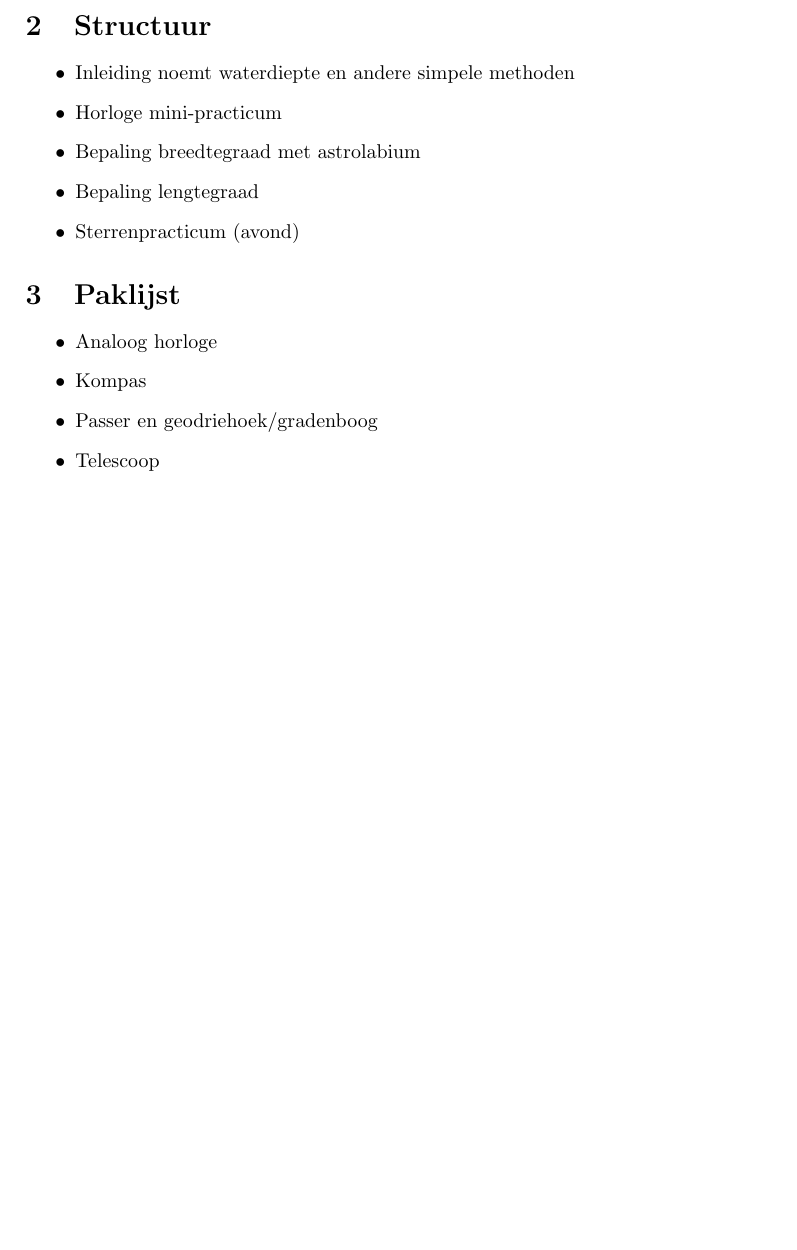
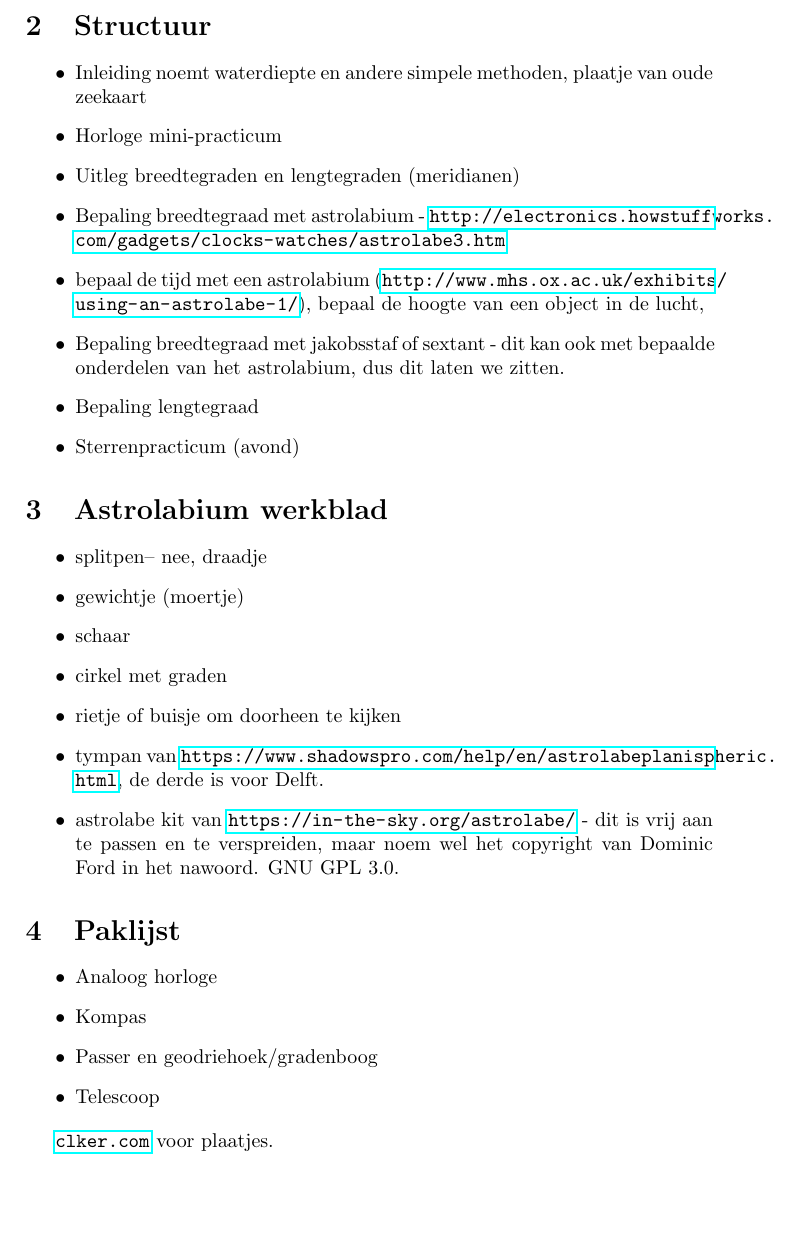
Before and after one commit to EvelineV/Vierkant-navigatie, a LaTeX paper (outline.tex): part of page 2 of 2, cut so that both start at the same text. Compiled offline with pdfLaTeX.

Commit message:
Add astrolabe kit and pictures

```diff
--- a/outline.tex
+++ b/outline.tex
@@ -2,6 +2,7 @@
 \usepackage[utf8]{inputenc}
 %\usepackage[dutch]{babel}
 \usepackage{hyperref}
+\usepackage{url}
 
 %opening
 \title{Navigatie \\ Kampprogramma B-2018}
@@ -38,13 +39,26 @@ In dit kampprogramma leer je navigeren aan de hand van de zon en sterren. We bek
 
 \section{Structuur}
 \begin{itemize}
- \item Inleiding noemt waterdiepte en andere simpele methoden
+ \item Inleiding noemt waterdiepte en andere simpele methoden, plaatje van oude zeekaart
  \item Horloge mini-practicum
- \item Bepaling breedtegraad met astrolabium
+ \item Uitleg breedtegraden en lengtegraden (meridianen)
+ \item Bepaling breedtegraad met astrolabium - \url{http://electronics.howstuffworks.com/gadgets/clocks-watches/astrolabe3.htm}
+ \item bepaal de tijd met een astrolabium (\url{http://www.mhs.ox.ac.uk/exhibits/using-an-astrolabe-1/}), bepaal de hoogte van een object in de lucht,
+ \item Bepaling breedtegraad met jakobsstaf of sextant - dit kan ook met bepaalde onderdelen van het astrolabium, dus dit laten we zitten.
  \item Bepaling lengtegraad
  \item Sterrenpracticum (avond)
 \end{itemize}
 
+\section{Astrolabium werkblad}
+\begin{itemize}
+\item splitpen-- nee, draadje
+\item gewichtje (moertje)
+\item schaar
+\item cirkel met graden
+\item rietje of buisje om doorheen te kijken
+\item tympan van \url{https://www.shadowspro.com/help/en/astrolabeplanispheric.html}, de derde is voor Delft.
+\item astrolabe kit van \url{https://in-the-sky.org/astrolabe/} - dit is vrij aan te passen en te verspreiden, maar noem wel het copyright van Dominic Ford in het nawoord. GNU GPL 3.0.
+\end{itemize}
 
 \section{Paklijst}
 \begin{itemize}
@@ -54,4 +68,5 @@ In dit kampprogramma leer je navigeren aan de hand van de zon en sterren. We bek
  \item Telescoop
 \end{itemize}
 
+\url{clker.com} voor plaatjes.
 \end{document}
```
Also changed, not shown: ZI-2PNL-2012-FEB00-IDSI-33-1.jpeg (added), astrolabe-hi.png (added), astrolabe_52N.pdf (added), globe-hi.png (added), tympans-thirdonedelft.jpg (added).
